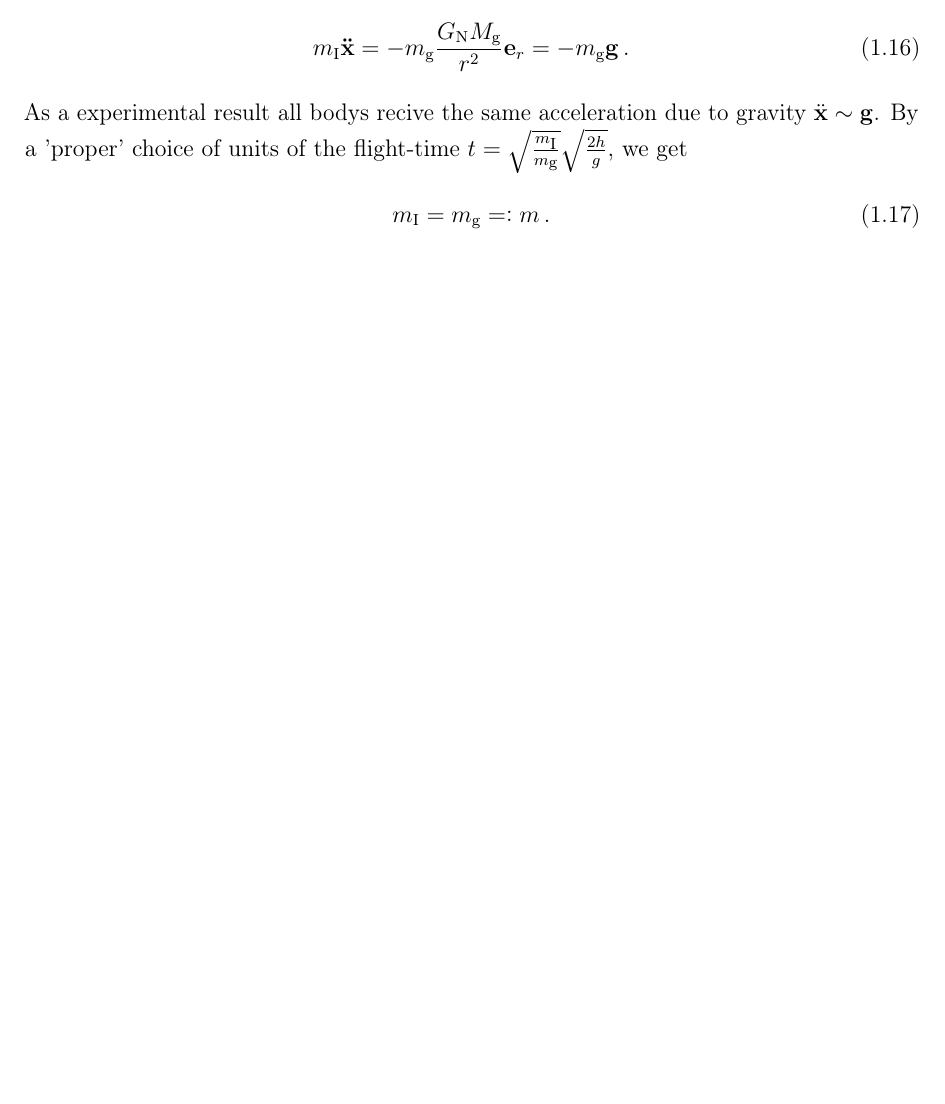
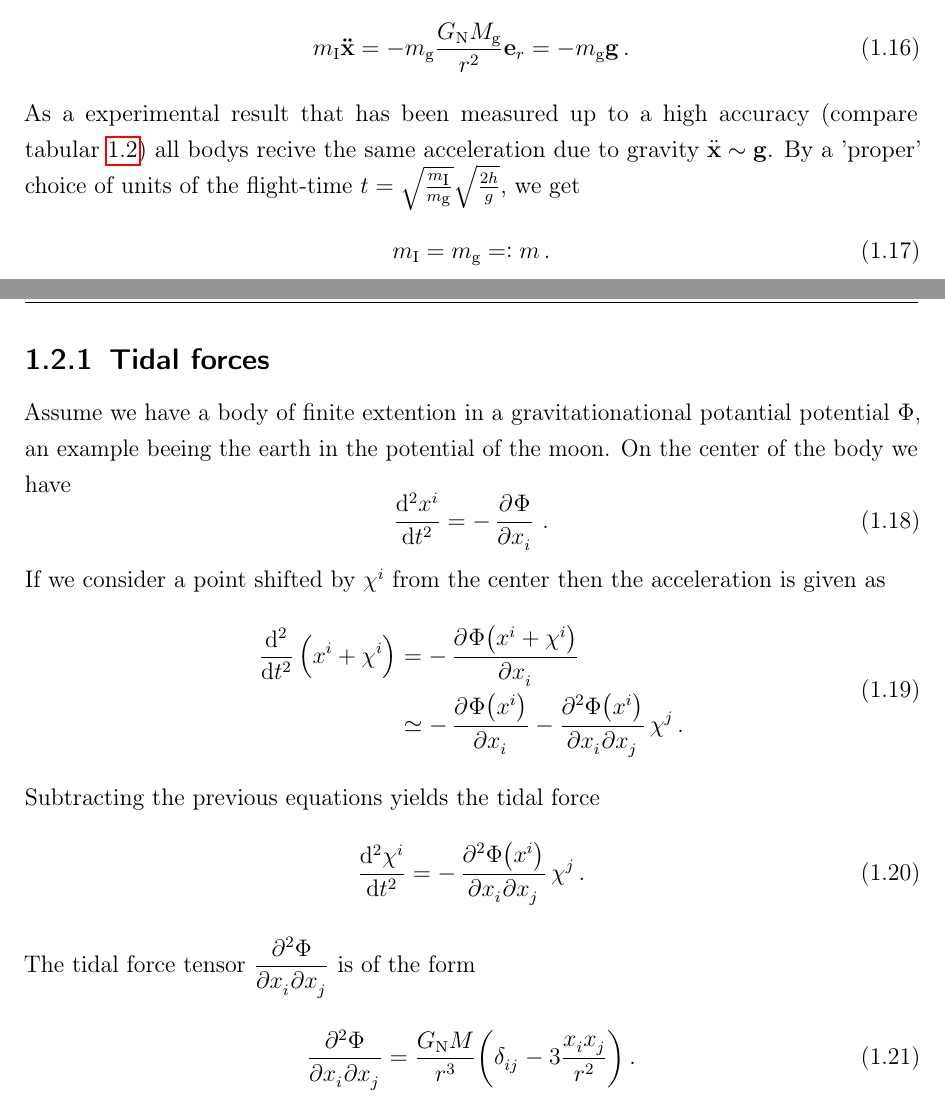
Before and after one commit to QuantumDancer/GeneralRelativity, a LaTeX thesis (src/main.tex, which reads src/01-newtonian-gravity.tex): part of page 7 of 65 before the commit and two parts of pages 7 and 8 of 66 after it, the two joined at a grey line, cut so that both start at the same text, the shorter picture padded with empty space. Compiled offline with pdfLaTeX.

Commit message:
finished chapter 1

```diff
--- a/src/01-newtonian-gravity.tex
+++ b/src/01-newtonian-gravity.tex
@@ -124,9 +124,9 @@ m\textsubscript{I}\vec{\ddot{x}}
 =-m_{\text{g}}\frac{G\textsubscript{N}M_{\text{g}}}{r^2}\vec{e}_r
 =-m_{\text{g}}\vec{g}\,.
 \end{equation}
-As a experimental result all bodys recive the same acceleration due to gravity
-$\ddot{\vec{x}}\sim \vec{g}$. By a 'proper' choice of units of the flight-time
-$t=\sqrt{\frac{m\textsubscript{I}}{m\textsubscript{g}}}\sqrt{\frac{2h}{g}}$,
+As a experimental result that has been measured up to a high accuracy (compare
+tabular~\ref{tab:WEPExp}) all bodys recive the same acceleration due to gravity
+$\ddot{\vec{x}}\sim \vec{g}$. By a 'proper' choice of units of the flight-time $t=\sqrt{\frac{m\textsubscript{I}}{m\textsubscript{g}}}\sqrt{\frac{2h}{g}}$,
 we get
 \begin{equation}
 m\textsubscript{I}=m\textsubscript{g}=:m\,.
@@ -134,3 +150,32 @@ m\textsubscript{I}=m\textsubscript{g}=:m\,.
+\end{table}
+\subsection{Tidal forces}
+Assume we have a body of finite extention in a gravitationational potantial
+potential $\Phi$, an example beeing the earth in the potential of the moon.
+On the center of the body we have
+%TODO masses???
+\begin{equation}
+\dod[2]{\tensor{x}{^i}}{t}=-\dpd{\Phi}{\tensor{x}{_i}}\,.
+\end{equation}
+If we consider a point shifted by $\tensor{\chi}{^i}$ from the center then the
+acceleration is given as
+\begin{equation}
+\begin{split}
+\dod[2]{}{t}\left(\tensor{x}{^i}+\tensor{\chi}{^i}\right)
+&=-\dpd{\Phi\left(\tensor{x}{^i}+\tensor{\chi}{^i}\right)}{\tensor{x}{_i}}\\
+&\simeq-\dpd{\Phi\left(\tensor{x}{^i}\right)}{\tensor{x}{_i}}
+-\dmd{\Phi\left(\tensor{x}{^i}\right)}{2}{\tensor{x}{_i}}{}{\tensor{x}{_j}}{}\tensor{\chi}{^j}\,.
+\end{split}
+\end{equation}
+Subtracting the previous equations yields the tidal force
+\begin{equation}
+\dod[2]{\tensor{\chi}{^i}}{t}=-\dmd{\Phi\left(\tensor{x}{^i}\right)}{2}{\tensor{x}{_i}}{}{\tensor{x}{_j}}{}\tensor{\chi}{^j}\,.
+\end{equation}
+The tidal force tensor $\dmd{\Phi}{2}{\tensor{x}{_i}}{}{\tensor{x}{_j}}{}$ is of
+the form
+\begin{equation}
+\dmd{\Phi}{2}{\tensor{x}{_i}}{}{\tensor{x}{_j}}{}
+=\frac{G\textsubscript{N}M}{r^3}\left(\tensor{\delta}{_i_j}-3\frac{\tensor{x}{_i}\tensor{x}{_j}}{r^2}\right)\,.
+\end{equation}
 %TODO newtons laws?
 %TODO picture
 %TODO finish chapter 1
```
Also changed, not shown: src/02-special-relativity.tex (+2 -3 lines), src/01-newtonian-gravity.tex (16 more changed lines).
